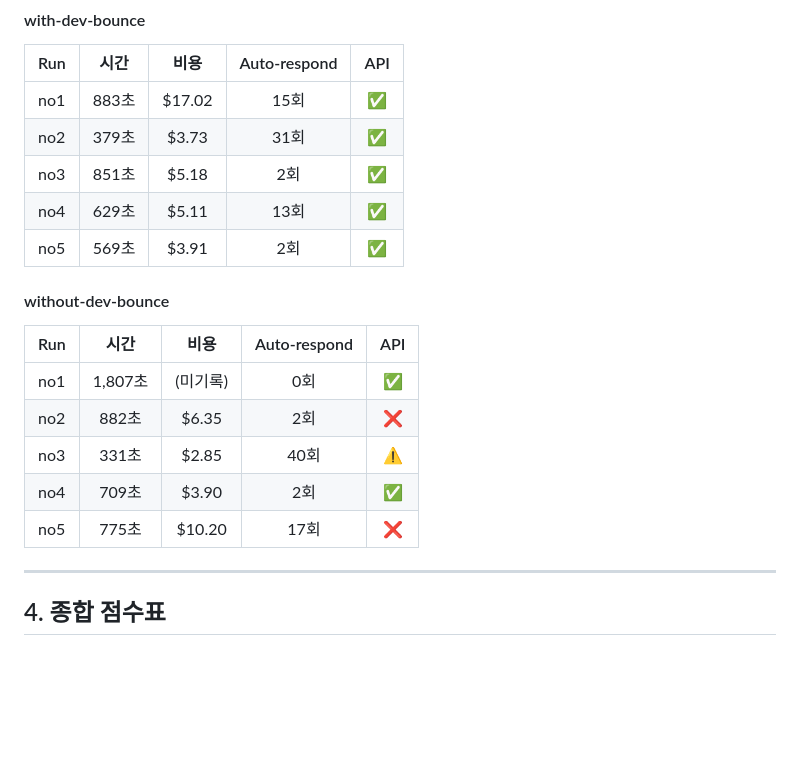
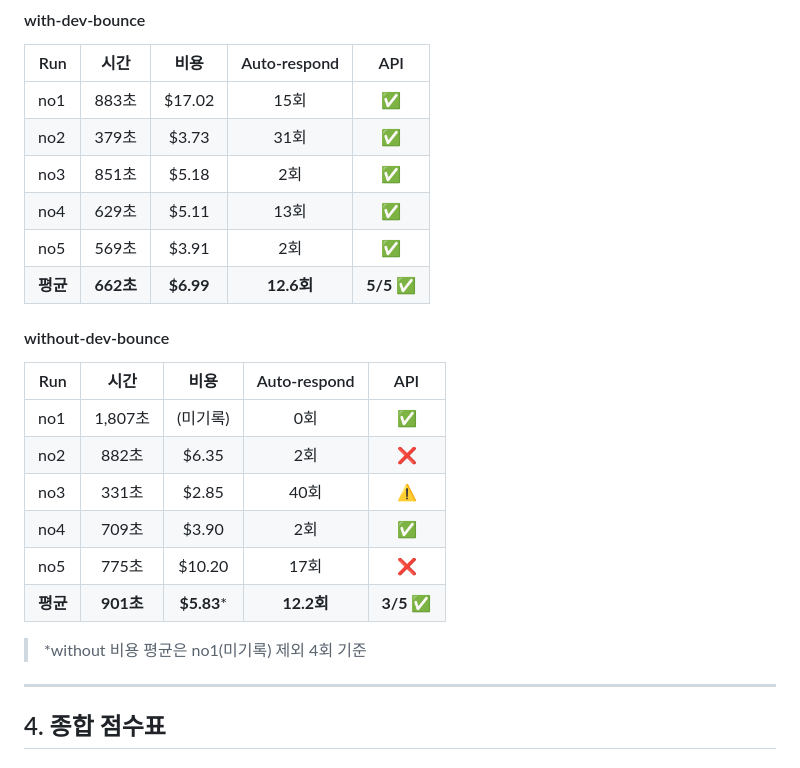
Before and after one commit to kangraemin/youtube-helper, a Markdown page: README.md, the part around the change. Rendered like a GitHub page; blank space fills up the shorter version.

Commit message:
docs: README.md 개별 실행 데이터에 평균 행 추가

```diff
--- a/README.md
+++ b/README.md
@@ -101,6 +101,7 @@ without-dev-bounce에서 발생한 API 불일치는 전형적인 **크로스 언
 | no3 | 851초 | $5.18 | 2회 | ✅ |
 | no4 | 629초 | $5.11 | 13회 | ✅ |
 | no5 | 569초 | $3.91 | 2회 | ✅ |
+| **평균** | **662초** | **$6.99** | **12.6회** | **5/5 ✅** |
 
 #### without-dev-bounce
 
@@ -111,6 +112,9 @@ without-dev-bounce에서 발생한 API 불일치는 전형적인 **크로스 언
 | no3 | 331초 | $2.85 | 40회 | ⚠️ |
 | no4 | 709초 | $3.90 | 2회 | ✅ |
 | no5 | 775초 | $10.20 | 17회 | ❌ |
+| **평균** | **901초** | **$5.83*** | **12.2회** | **3/5 ✅** |
+
+> *without 비용 평균은 no1(미기록) 제외 4회 기준
 
 ---
 
```
